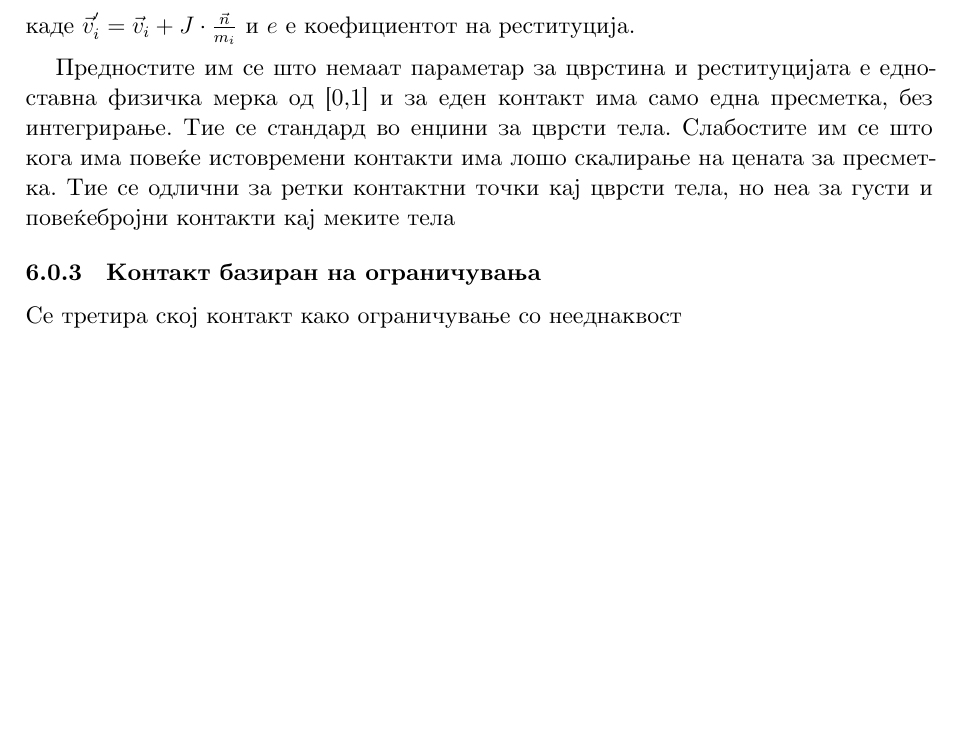
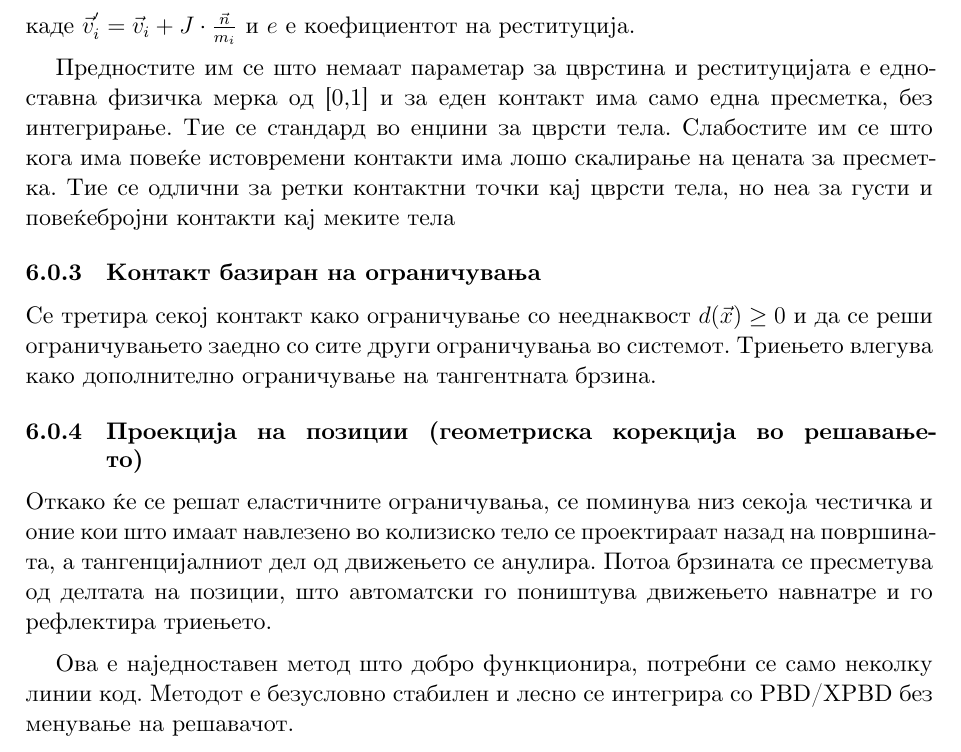
Before and after one commit to dstojkoski/tex-diplomska, a LaTeX document (main.tex, which reads Source files/06_response.tex): part of page 38 of 42, cut so that both start at the same text, the shorter picture padded with empty space. Compiled offline with XeLaTeX.

Commit message:
Additions to chapter 6

```diff
--- a/Source files/06_response.tex
+++ b/Source files/06_response.tex
@@ -34,4 +34,11 @@ $$(\vec{v}_i' - \vec{v}_j') \cdot \vec{n} = -e \cdot (\vec{v}_i - \vec{v}_j) \cd
 Предностите им се што немаат параметар за цврстина и реституцијата е едноставна физичка мерка од [0,1] и за еден контакт има само една пресметка, без интегрирање. Тие се стандард во енџини за цврсти тела. Слабостите им се што кога има повеќе истовремени контакти има лошо скалирање на цената за пресметка. Тие се одлични за ретки контактни точки кај цврсти тела, но неа за густи и повеќебројни контакти кај меките тела
 
 \subsection{Контакт базиран на ограничувања}
-Се третира ској контакт како ограничување со нееднаквост
+Се третира секој контакт како ограничување со нееднаквост $d(\vec{x}) \geq 0$ и да се реши ограничувањето заедно со сите други ограничувања во системот. Триењето влегува како дополнително ограничување на тангентната брзина.
+
+
+
+\subsection{Проекција на позиции (геометриска корекција во решавањето)}
+Откако ќе се решат еластичните ограничувања, се поминува низ секоја честичка и оние кои што имаат навлезено во колизиско тело се проектираат назад на површината, а тангенцијалниот дел од движењето се анулира. Потоа брзината се пресметува од делтата на позиции, што автоматски го поништува движењето навнатре и го рефлектира триењето.
+
+Ова е наједноставен метод што добро функционира, потребни се само неколку линии код. Методот е безусловно стабилен и лесно се интегрира со PBD/XPBD без менување на решавачот.
```
Also changed, not shown: main.pdf.
